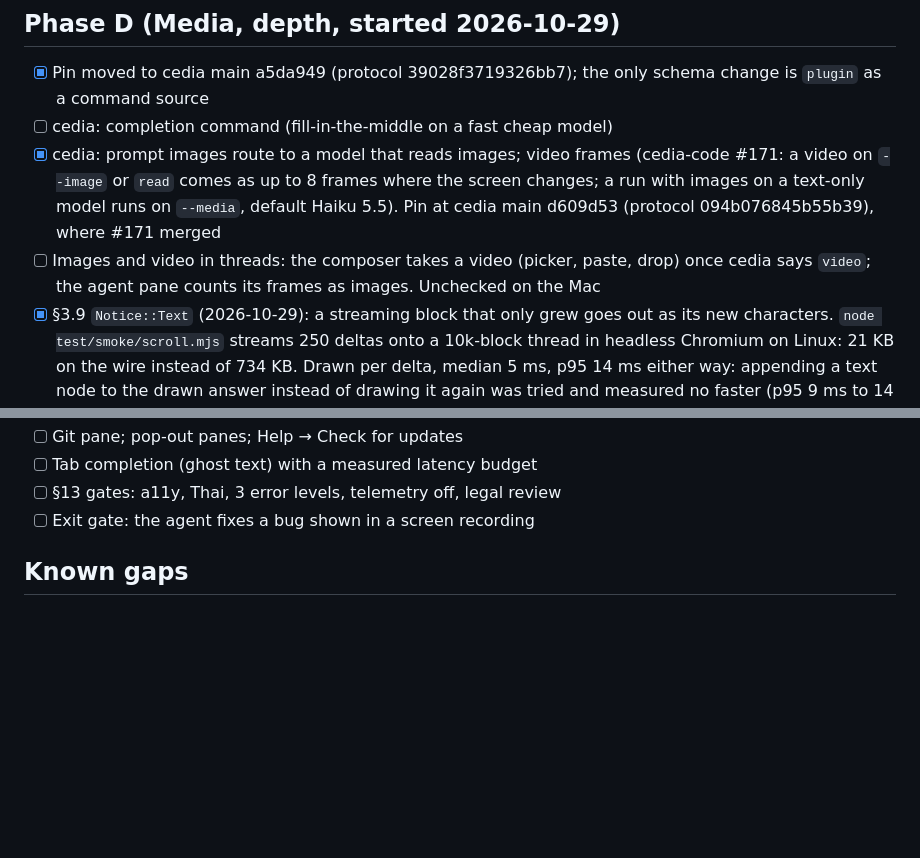
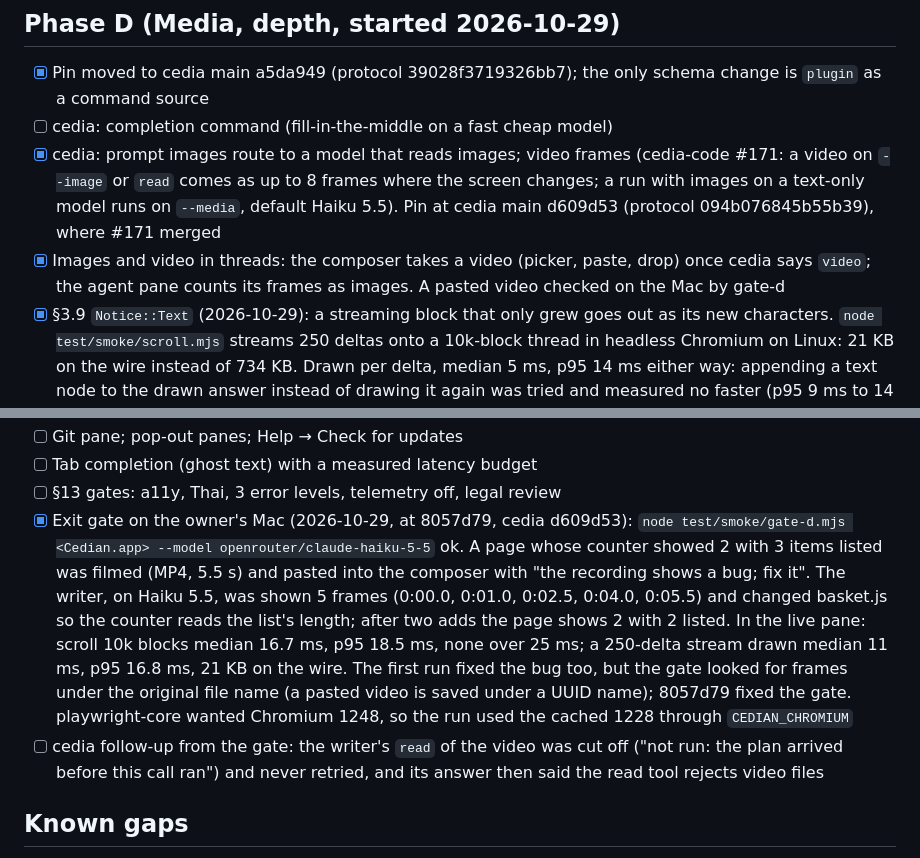
Before and after one commit to pondtakesqueen/cedian, a Markdown page: docs/READINESS.md, 2 parts joined by grey strips. Drawn GitHub-style; blank space fills up the shorter version.

Commit message:
Record Phase D's exit gate: ok on the owner's Mac
gate-d at 8057d79 with cedia d609d53 on openrouter/claude-haiku-5-5:
the writer was shown 5 frames of the pasted recording and fixed the
counter; the page shows 2 with 2 listed after two adds. READINESS keeps
the numbers and the cedia follow-up the run found (a video read cut off
by the plan's arrival, then misreported).

Verify: node test/smoke/gate-d.mjs <Cedian.app> --model openrouter/claude-haiku-5-5
Risk: low (docs)

Co-Authored-By: Claude Opus 5.5 <noreply@anthropic.com>
Claude-Session: https://claude.ai/code/session_01Npc32GVfstp4ECqnDWg5Yg

```diff
--- a/docs/READINESS.md
+++ b/docs/READINESS.md
@@ -159,9 +159,9 @@
   where the screen changes; a run with images on a text-only model runs on
   `--media`, default Haiku 5.5). Pin at cedia main d609d53 (protocol
   094b076845b55b39), where #171 merged
-- [ ] Images and video in threads: the composer takes a video (picker,
+- [x] Images and video in threads: the composer takes a video (picker,
   paste, drop) once cedia says `video`; the agent pane counts its frames
-  as images. Unchecked on the Mac
+  as images. A pasted video checked on the Mac by gate-d
 - [x] §3.9 `Notice::Text` (2026-10-29): a streaming block that only grew goes
   out as its new characters. `node test/smoke/scroll.mjs` streams 250 deltas
   onto a 10k-block thread in headless Chromium on Linux: 21 KB on the wire
@@ -186,7 +186,22 @@
 - [ ] Git pane; pop-out panes; Help → Check for updates
 - [ ] Tab completion (ghost text) with a measured latency budget
 - [ ] §13 gates: a11y, Thai, 3 error levels, telemetry off, legal review
-- [ ] Exit gate: the agent fixes a bug shown in a screen recording
+- [x] Exit gate on the owner's Mac (2026-10-29, at 8057d79, cedia d609d53):
+  `node test/smoke/gate-d.mjs <Cedian.app> --model
+  openrouter/claude-haiku-5-5` ok. A page whose counter showed 2 with 3
+  items listed was filmed (MP4, 5.5 s) and pasted into the composer with
+  "the recording shows a bug; fix it". The writer, on Haiku 5.5, was shown
+  5 frames (0:00.0, 0:01.0, 0:02.5, 0:04.0, 0:05.5) and changed basket.js
+  so the counter reads the list's length; after two adds the page shows 2
+  with 2 listed. In the live pane: scroll 10k blocks median 16.7 ms, p95
+  18.5 ms, none over 25 ms; a 250-delta stream drawn median 11 ms, p95
+  16.8 ms, 21 KB on the wire. The first run fixed the bug too, but the
+  gate looked for frames under the original file name (a pasted video is
+  saved under a UUID name); 8057d79 fixed the gate. playwright-core wanted
+  Chromium 1248, so the run used the cached 1228 through `CEDIAN_CHROMIUM`
+- [ ] cedia follow-up from the gate: the writer's `read` of the video was
+  cut off ("not run: the plan arrived before this call ran") and never
+  retried, and its answer then said the read tool rejects video files
 
 ## Known gaps
 - 6 permissive-but-non-MIT transitive deps (typify ×4 build-only, foldhash
```
Also changed, not shown: docs/CEDIAN_SPEC.md (+1 -1 lines).
